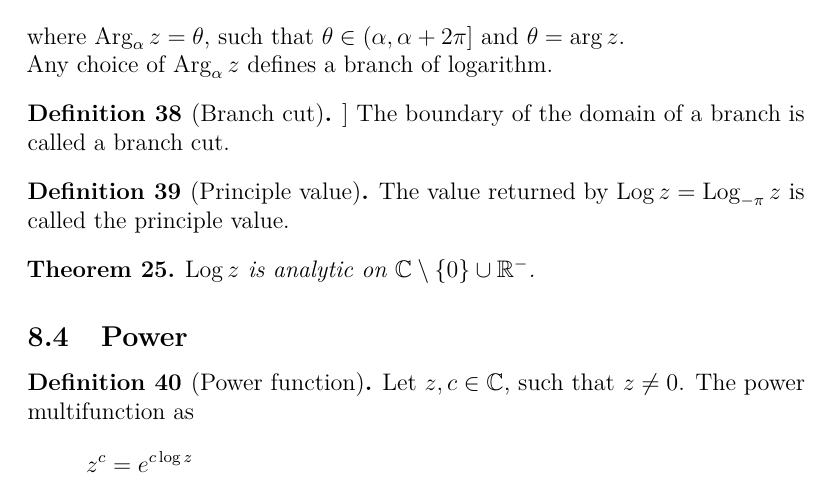
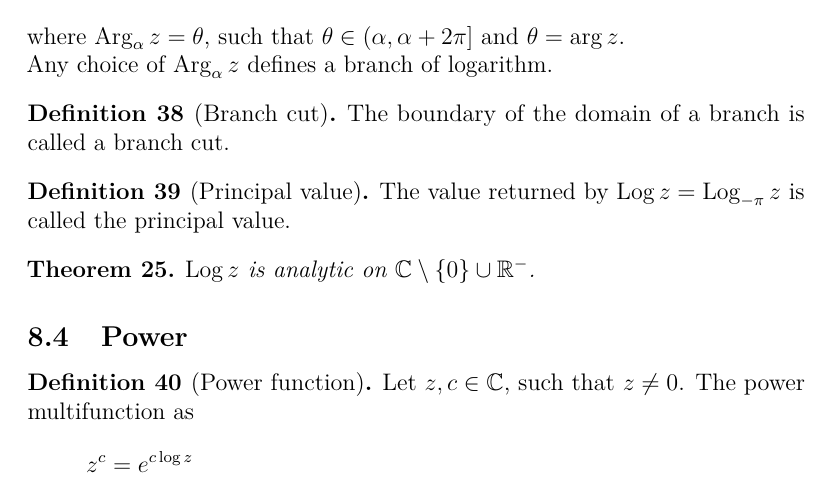
Before and after one commit to aakashjog/Complex-Functions, a LaTeX document (Notes/Notes.tex): part of page 24 of 24, cut so that both start at the same text. Compiled offline with pdfLaTeX.

Commit message:
Typos corrected

```diff
--- a/Notes/Notes.tex
+++ b/Notes/Notes.tex
@@ -1030,12 +1030,12 @@ Similarly, any other ray can be excluded in order to get a branch of $\log z$.\\
 	Any choice of $\Arg_{\alpha} z$ defines a branch of logarithm.
 \end{definition}
 
-\begin{definition}[Branch cut]]
+\begin{definition}[Branch cut]
 	The boundary of the domain of a branch is called a branch cut.
 \end{definition}
 
-\begin{definition}[Principle value]
-	The value returned by $\Log z = \Log_{-\pi} z$ is called the principle value.
+\begin{definition}[Principal value]
+	The value returned by $\Log z = \Log_{-\pi} z$ is called the principal value.
 \end{definition}
 
 \begin{theorem}
```
